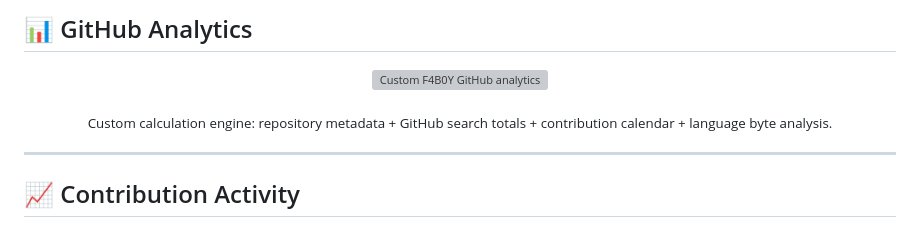
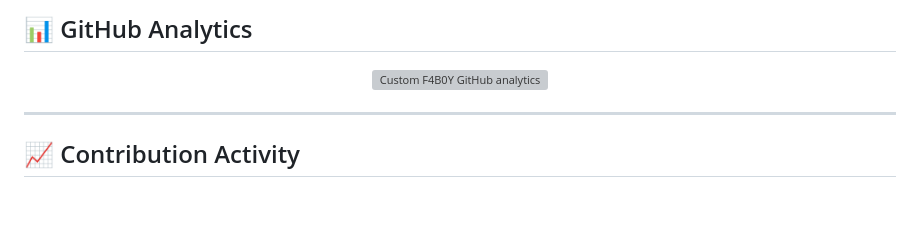
Before and after one commit to Fbi-Boy/Fbi-Boy, a Markdown page: README.md, the part around the change. GitHub-like rendering; blank space fills up the shorter version; grey boxes are pictures that could not be loaded.

Commit message:
style: simplify GitHub Analytics presentation

```diff
--- a/README.md
+++ b/README.md
@@ -161,9 +161,6 @@
   <img src="./assets/github-analytics.svg" width="100%" alt="Custom F4B0Y GitHub analytics"/>
 </p>
 
-<p align="center">
-  <sub>Custom calculation engine: repository metadata + GitHub search totals + contribution calendar + language byte analysis.</sub>
-</p>
 
 
 ---
```
